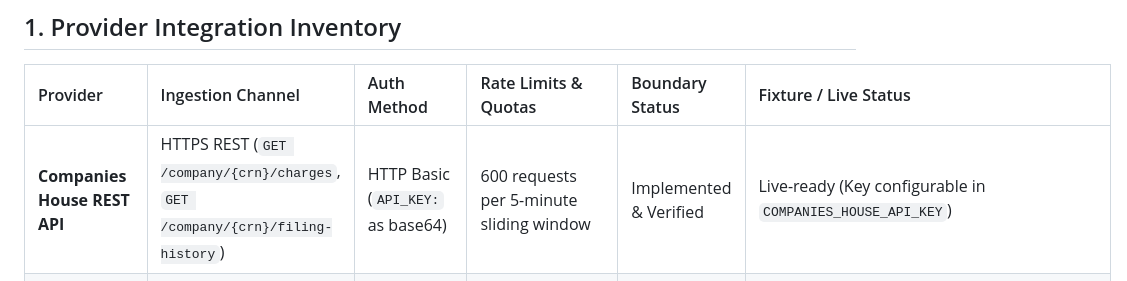
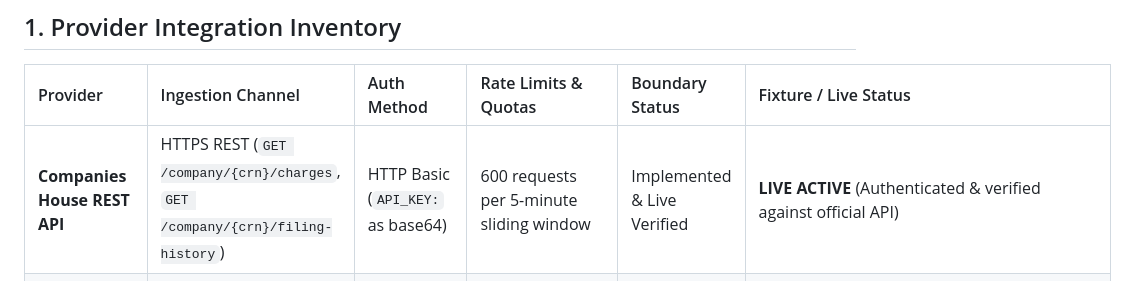
Before and after one commit to markfromearth/uk-working-capital-intelligence, a Markdown page: docs/provider-integration-matrix.md, the part around the change. Rendered like a GitHub page.

Commit message:
docs: update provider matrix with live verified Companies House REST API status

```diff
--- a/docs/provider-integration-matrix.md
+++ b/docs/provider-integration-matrix.md
@@ -8,7 +8,7 @@ This document defines the interface specifications, operational boundaries, rate
 
 | Provider | Ingestion Channel | Auth Method | Rate Limits & Quotas | Boundary Status | Fixture / Live Status |
 | :--- | :--- | :--- | :--- | :--- | :--- |
-| **Companies House REST API** | HTTPS REST (`GET /company/{crn}/charges`, `GET /company/{crn}/filing-history`) | HTTP Basic (`API_KEY:` as base64) | 600 requests per 5-minute sliding window | Implemented & Verified | Live-ready (Key configurable in `COMPANIES_HOUSE_API_KEY`) |
+| **Companies House REST API** | HTTPS REST (`GET /company/{crn}/charges`, `GET /company/{crn}/filing-history`) | HTTP Basic (`API_KEY:` as base64) | 600 requests per 5-minute sliding window | Implemented & Live Verified | **LIVE ACTIVE** (Authenticated & verified against official API) |
 | **Companies House Streaming API** | Long-polling HTTP chunked stream (`/charges-stream`) | HTTP Basic (`API_KEY:` as base64) | 1 concurrent connection per API key | Implemented with resilient recovery & 416 fallback | Resilient cursor simulation verified (`test_companies_house_stream_resilience.py`) |
 | **Creditsafe Business API** | HTTPS REST / Webhook (`POST /v1/companies`, Webhook push) | OAuth2 Bearer / Webhook HMAC SHA-256 (`X-Creditsafe-Signature`) | 100 req/sec commercial tier | Implemented & Verified | Deterministic Fixtures & Webhook replay protection verified |
 | **Experian Commercial API** | HTTPS SOAP/REST (`POST /v2/credit-risk/commercial`) | OAuth2 Client Credentials / Mututal TLS (mTLS) | Account-dependent SLA | Implemented behind adapter abstraction | Deterministic Fixtures |
```
